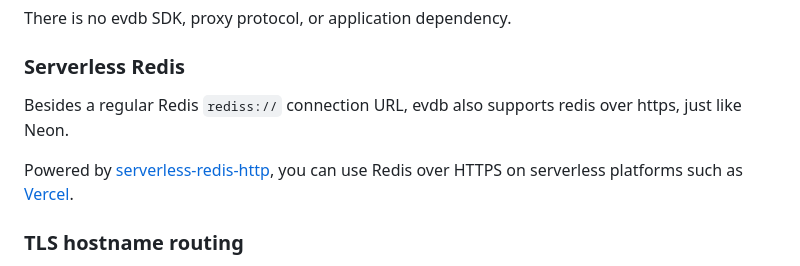
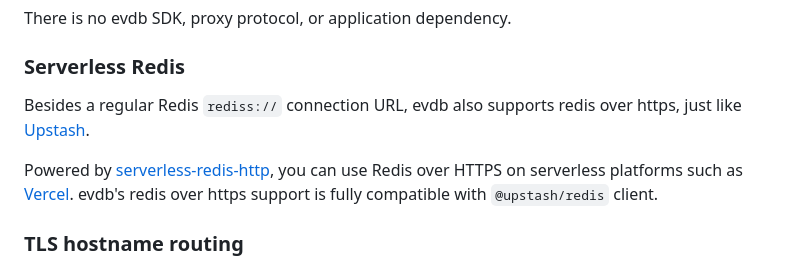
Before and after one commit to evannotfound/evdb, a Markdown page: README.md, the part around the change. Drawn GitHub-style.

Commit message:
docs: clarify redis over https support

```diff
--- a/README.md
+++ b/README.md
@@ -102,9 +102,9 @@ There is no evdb SDK, proxy protocol, or application dependency.
 
 ### Serverless Redis
 
-Besides a regular Redis `rediss://` connection URL, evdb also supports redis over https, just like Neon.
+Besides a regular Redis `rediss://` connection URL, evdb also supports redis over https, just like [Upstash](https://upstash.com/).
 
-Powered by [serverless-redis-http](https://github.com/hiett/serverless-redis-http), you can use Redis over HTTPS on serverless platforms such as [Vercel](https://vercel.com/evanovation).
+Powered by [serverless-redis-http](https://github.com/hiett/serverless-redis-http), you can use Redis over HTTPS on serverless platforms such as [Vercel](https://vercel.com/evanovation). evdb's redis over https support is fully compatible with `@upstash/redis` client.
 
 ### TLS hostname routing
 
```
